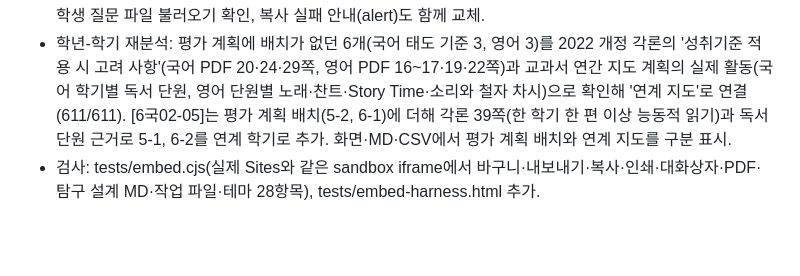
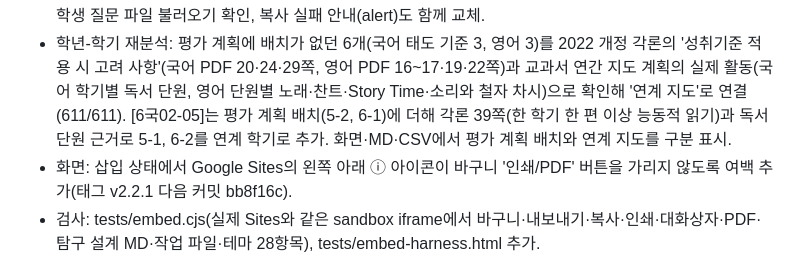
Before and after one commit to lo4lolo/achievement-criteria, a Markdown page: CHANGELOG.md, the part around the change. Drawn GitHub-style; blank space fills up the shorter version.

Commit message:
Note the embed badge spacing fix in the changelog
Co-Authored-By: Claude Opus 5.5 <noreply@anthropic.com>

```diff
--- a/CHANGELOG.md
+++ b/CHANGELOG.md
@@ -2,6 +2,7 @@
 
 - 오류 수정: Google Sites 게시 화면에서 '모두 비우기'가 동작하지 않던 문제. 삽입 iframe의 sandbox에 allow-modals가 없어 confirm()이 창 없이 거부(false)되었음. 페이지 안 확인창(src/embed-safe.js의 pageConfirm)으로 교체하고, 같은 원인으로 막히던 인쇄/PDF(삽입 상태에서는 새 탭에서 인쇄), 작업 파일·학생 질문 파일 불러오기 확인, 복사 실패 안내(alert)도 함께 교체.
 - 학년-학기 재분석: 평가 계획에 배치가 없던 6개(국어 태도 기준 3, 영어 3)를 2022 개정 각론의 '성취기준 적용 시 고려 사항'(국어 PDF 20·24·29쪽, 영어 PDF 16~17·19·22쪽)과 교과서 연간 지도 계획의 실제 활동(국어 학기별 독서 단원, 영어 단원별 노래·찬트·Story Time·소리와 철자 차시)으로 확인해 '연계 지도'로 연결(611/611). [6국02-05]는 평가 계획 배치(5-2, 6-1)에 더해 각론 39쪽(한 학기 한 편 이상 능동적 읽기)과 독서 단원 근거로 5-1, 6-2를 연계 학기로 추가. 화면·MD·CSV에서 평가 계획 배치와 연계 지도를 구분 표시.
+- 화면: 삽입 상태에서 Google Sites의 왼쪽 아래 ⓘ 아이콘이 바구니 '인쇄/PDF' 버튼을 가리지 않도록 여백 추가(태그 v2.2.1 다음 커밋 bb8f16c).
 - 검사: tests/embed.cjs(실제 Sites와 같은 sandbox iframe에서 바구니·내보내기·복사·인쇄·대화상자·PDF·탐구 설계 MD·작업 파일·테마 28항목), tests/embed-harness.html 추가.
 
 ## v2.2.0 · 2026-10-25
```
